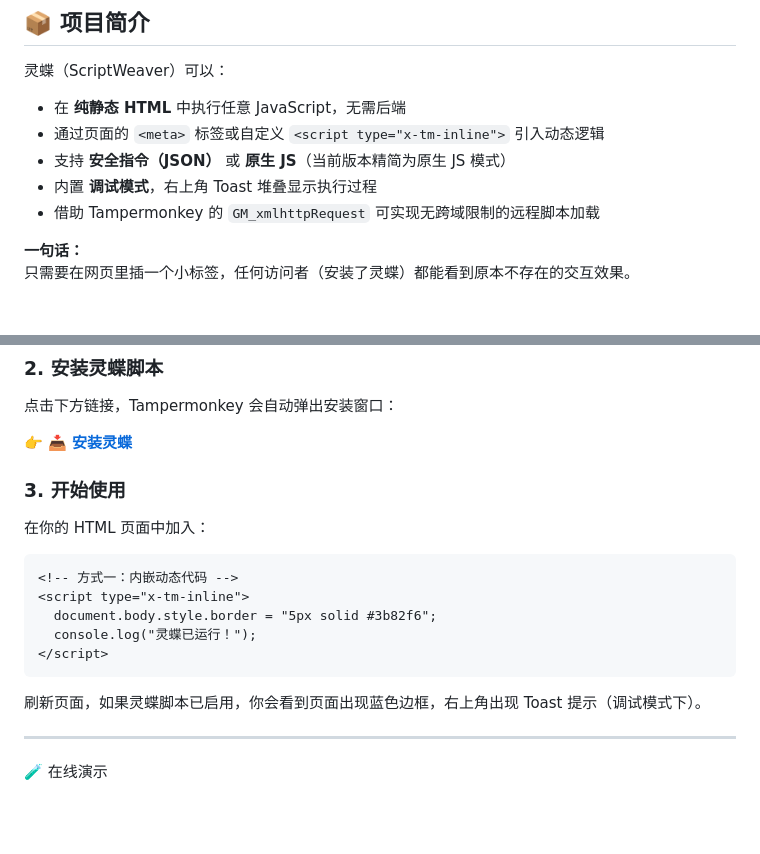
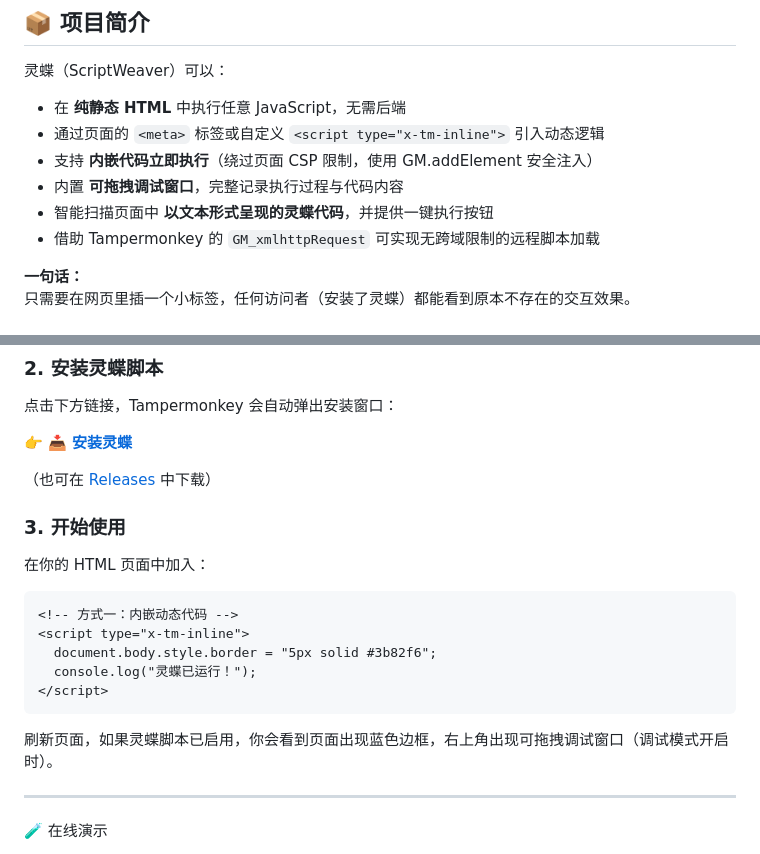
Before and after one commit to wzmwayne/ScriptWeaver, a Markdown page: README.md, 2 parts joined by grey strips. Drawn GitHub-style; blank space fills up the shorter version.

````diff
--- a/README.md
+++ b/README.md
@@ -14,8 +14,9 @@
 灵蝶（ScriptWeaver）可以：
 - 在 **纯静态 HTML** 中执行任意 JavaScript，无需后端
 - 通过页面的 `<meta>` 标签或自定义 `<script type="x-tm-inline">` 引入动态逻辑
-- 支持 **安全指令（JSON）** 或 **原生 JS**（当前版本精简为原生 JS 模式）
-- 内置 **调试模式**，右上角 Toast 堆叠显示执行过程
+- 支持 **内嵌代码立即执行**（绕过页面 CSP 限制，使用 GM.addElement 安全注入）
+- 内置 **可拖拽调试窗口**，完整记录执行过程与代码内容
+- 智能扫描页面中 **以文本形式呈现的灵蝶代码**，并提供一键执行按钮
 - 借助 Tampermonkey 的 `GM_xmlhttpRequest` 可实现无跨域限制的远程脚本加载
 
 **一句话：**
@@ -33,6 +34,7 @@
 
 👉 **[📥 安装灵蝶](https://github.com/wzmwayne/ScriptWeaver/raw/refs/heads/main/ScriptWeaver.user.js)**
 
+（也可在 [Releases](https://github.com/wzmwayne/ScriptWeaver/releases) 中下载）
 
 ### 3. 开始使用
 在你的 HTML 页面中加入：
@@ -45,7 +47,7 @@
 </script>
 ```
 
-刷新页面，如果灵蝶脚本已启用，你会看到页面出现蓝色边框，右上角出现 Toast 提示（调试模式下）。
+刷新页面，如果灵蝶脚本已启用，你会看到页面出现蓝色边框，右上角出现可拖拽调试窗口（调试模式开启时）。
 
 ---
 
````
Also changed, not shown: other parts of README.md (+34 -35 lines).
